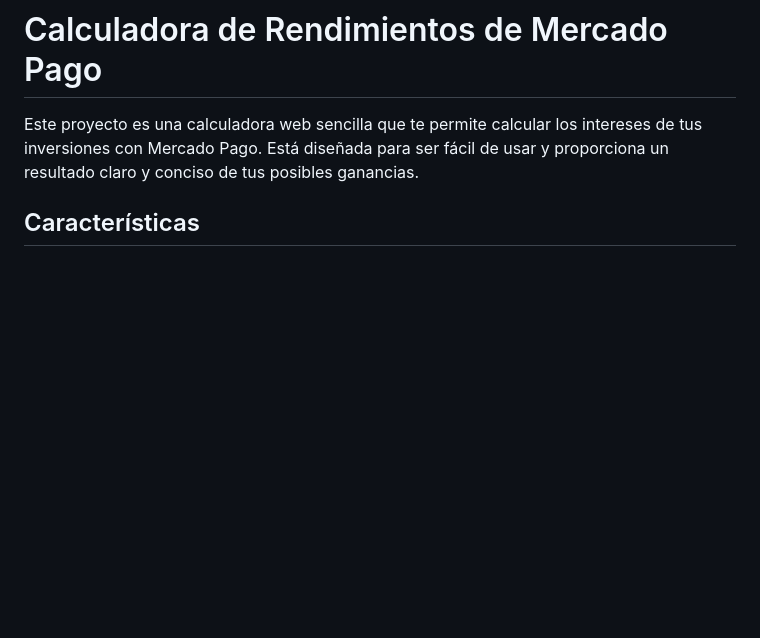
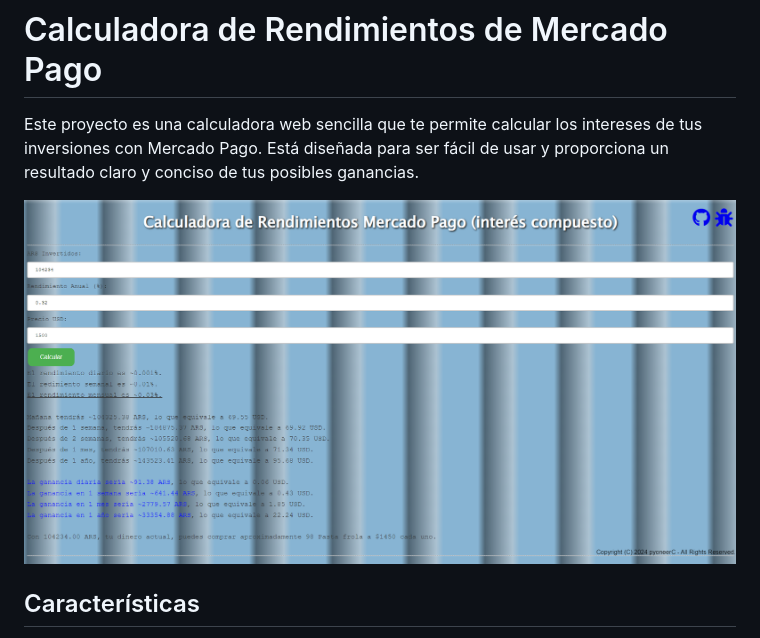
Before and after one commit to pyoneerC/intereses-mercado-pago, a Markdown page: README.md, the part around the change. Rendered like a GitHub page; pictures changed too: rmp.png (added); blank space fills up the shorter version.

```diff
--- a/README.md
+++ b/README.md
@@ -1,6 +1,8 @@
 # Calculadora de Rendimientos de Mercado Pago
 
 Este proyecto es una calculadora web sencilla que te permite calcular los intereses de tus inversiones con Mercado Pago. Está diseñada para ser fácil de usar y proporciona un resultado claro y conciso de tus posibles ganancias.
+
+![rendimientos mercado pago](rmp.png)
 
 ## Características
 
```
